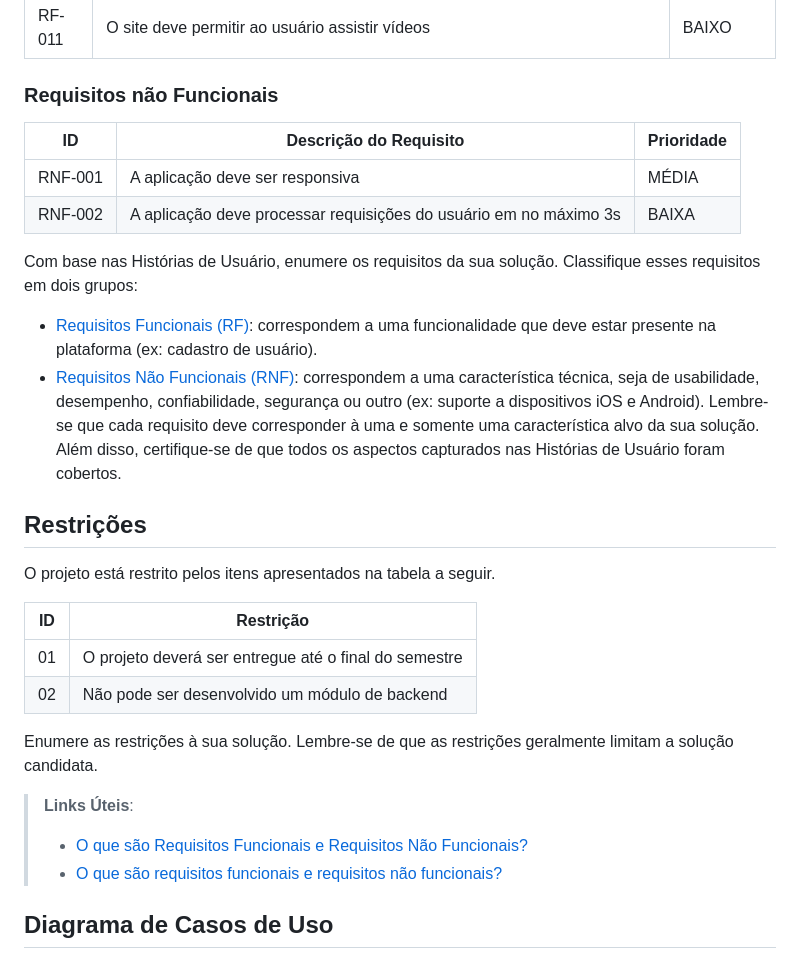
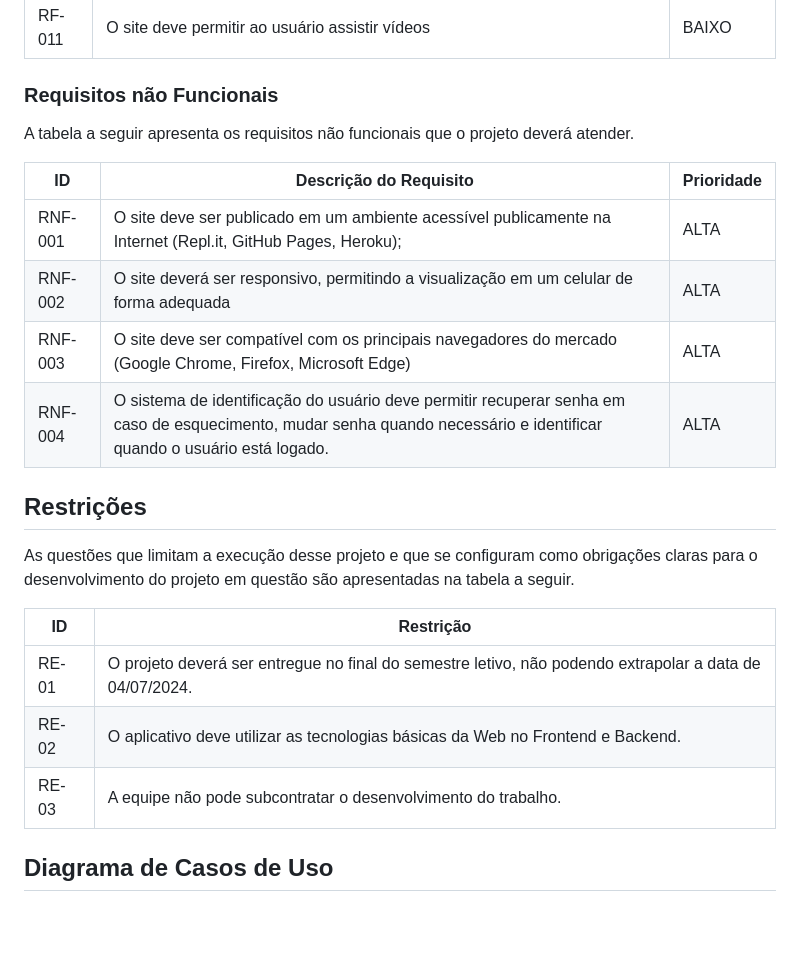
Before and after one commit to riniel-rodrigo/educa-tube, a Markdown page: docs/02-Especificação do Projeto.md, the part around the change. Drawn GitHub-style; blank space fills up the shorter version.

Commit message:
Update 02-Especificação do Projeto.md
Requisitos não funcionais e restrições.

```diff
--- a/docs/02-Especificação do Projeto.md
+++ b/docs/02-Especificação do Projeto.md
@@ -62,42 +62,25 @@ A tabela a seguir apresenta os requisitos do projeto, identificando a prioridade
 |RF-011| O site deve permitir ao usuário assistir vídeos  | BAIXO  |
 
 ### Requisitos não Funcionais
+A tabela a seguir apresenta os requisitos não funcionais que o projeto deverá atender.
 
 |ID     | Descrição do Requisito  |Prioridade |
 |-------|-------------------------|----|
-|RNF-001| A aplicação deve ser responsiva | MÉDIA |
-|RNF-002| A aplicação deve processar requisições do usuário em no máximo 3s |  BAIXA |
-
-Com base nas Histórias de Usuário, enumere os requisitos da sua solução. Classifique esses requisitos em dois grupos:
-
-- [Requisitos Funcionais
- (RF)](https://pt.wikipedia.org/wiki/Requisito_funcional):
- correspondem a uma funcionalidade que deve estar presente na
-  plataforma (ex: cadastro de usuário).
-- [Requisitos Não Funcionais
-  (RNF)](https://pt.wikipedia.org/wiki/Requisito_n%C3%A3o_funcional):
-  correspondem a uma característica técnica, seja de usabilidade,
-  desempenho, confiabilidade, segurança ou outro (ex: suporte a
-  dispositivos iOS e Android).
-Lembre-se que cada requisito deve corresponder à uma e somente uma
-característica alvo da sua solução. Além disso, certifique-se de que
-todos os aspectos capturados nas Histórias de Usuário foram cobertos.
+|RNF-001| O site deve ser publicado em um ambiente acessível publicamente na Internet (Repl.it, GitHub Pages, Heroku);  | ALTA |
+|RNF-002| O site deverá ser responsivo, permitindo a visualização em um celular de forma adequada |  ALTA |
+|RNF-003| O site deve ser compatível com os principais navegadores do mercado (Google Chrome, Firefox, Microsoft Edge) |  ALTA |
+|RNF-004| O sistema de identificação do usuário deve permitir recuperar senha em caso de esquecimento, mudar senha quando necessário e identificar quando o usuário está logado. |  ALTA |
 
 ## Restrições
 
-O projeto está restrito pelos itens apresentados na tabela a seguir.
+As questões que limitam a execução desse projeto e que se configuram como obrigações claras para o desenvolvimento do projeto em questão são apresentadas na tabela a seguir.
 
 |ID| Restrição                                             |
 |--|-------------------------------------------------------|
-|01| O projeto deverá ser entregue até o final do semestre |
-|02| Não pode ser desenvolvido um módulo de backend        |
+|RE-01| O projeto deverá ser entregue no final do semestre letivo, não podendo extrapolar a data de 04/07/2024.|
+|RE-02| O aplicativo deve utilizar as tecnologias básicas da Web no Frontend e Backend.      |
+|RE-03| A equipe não pode subcontratar o desenvolvimento do trabalho.     |
 
-
-Enumere as restrições à sua solução. Lembre-se de que as restrições geralmente limitam a solução candidata.
-
-> **Links Úteis**:
-> - [O que são Requisitos Funcionais e Requisitos Não Funcionais?](https://codificar.com.br/requisitos-funcionais-nao-funcionais/)
-> - [O que são requisitos funcionais e requisitos não funcionais?](https://analisederequisitos.com.br/requisitos-funcionais-e-requisitos-nao-funcionais-o-que-sao/)
 
 ## Diagrama de Casos de Uso
 
```
